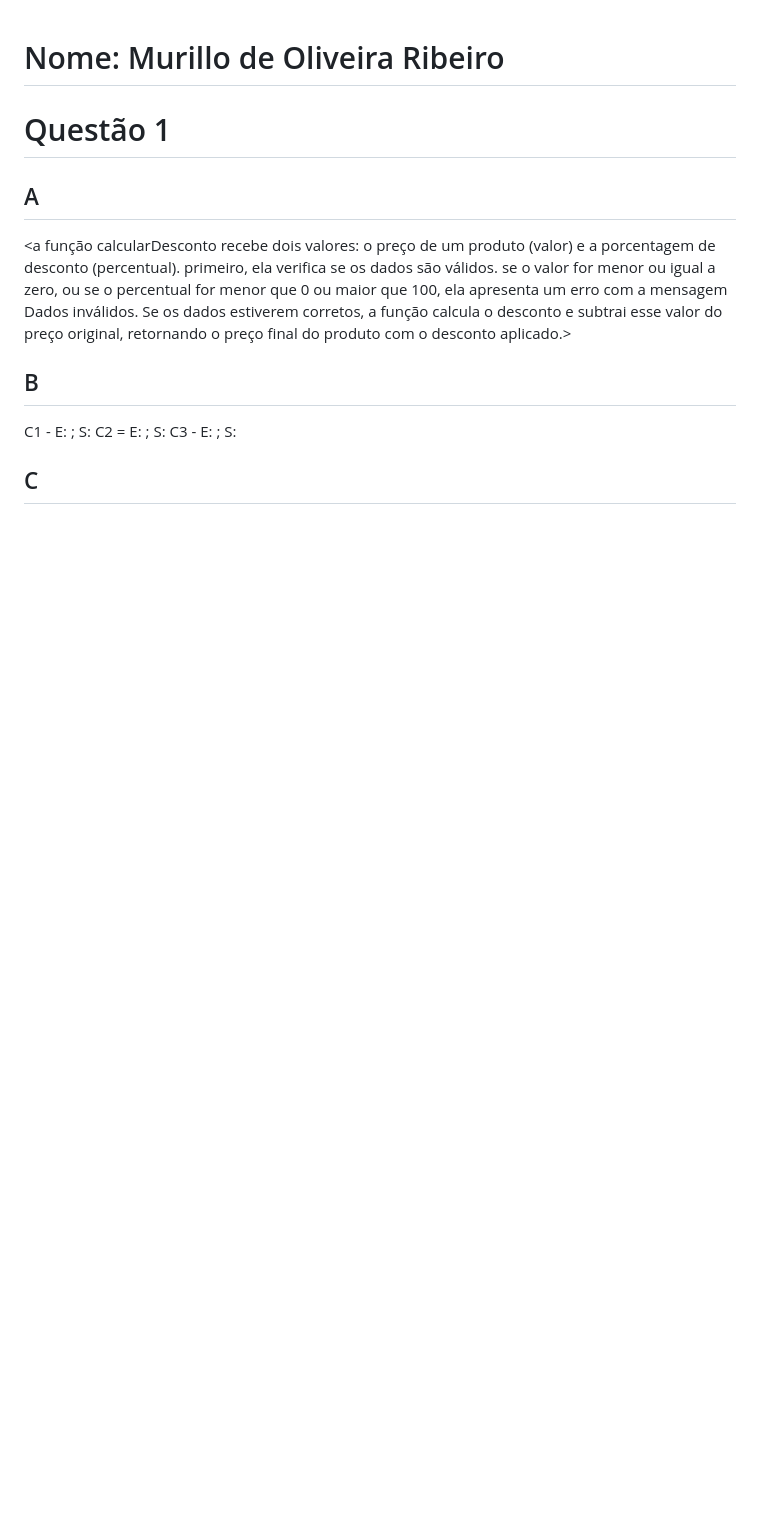
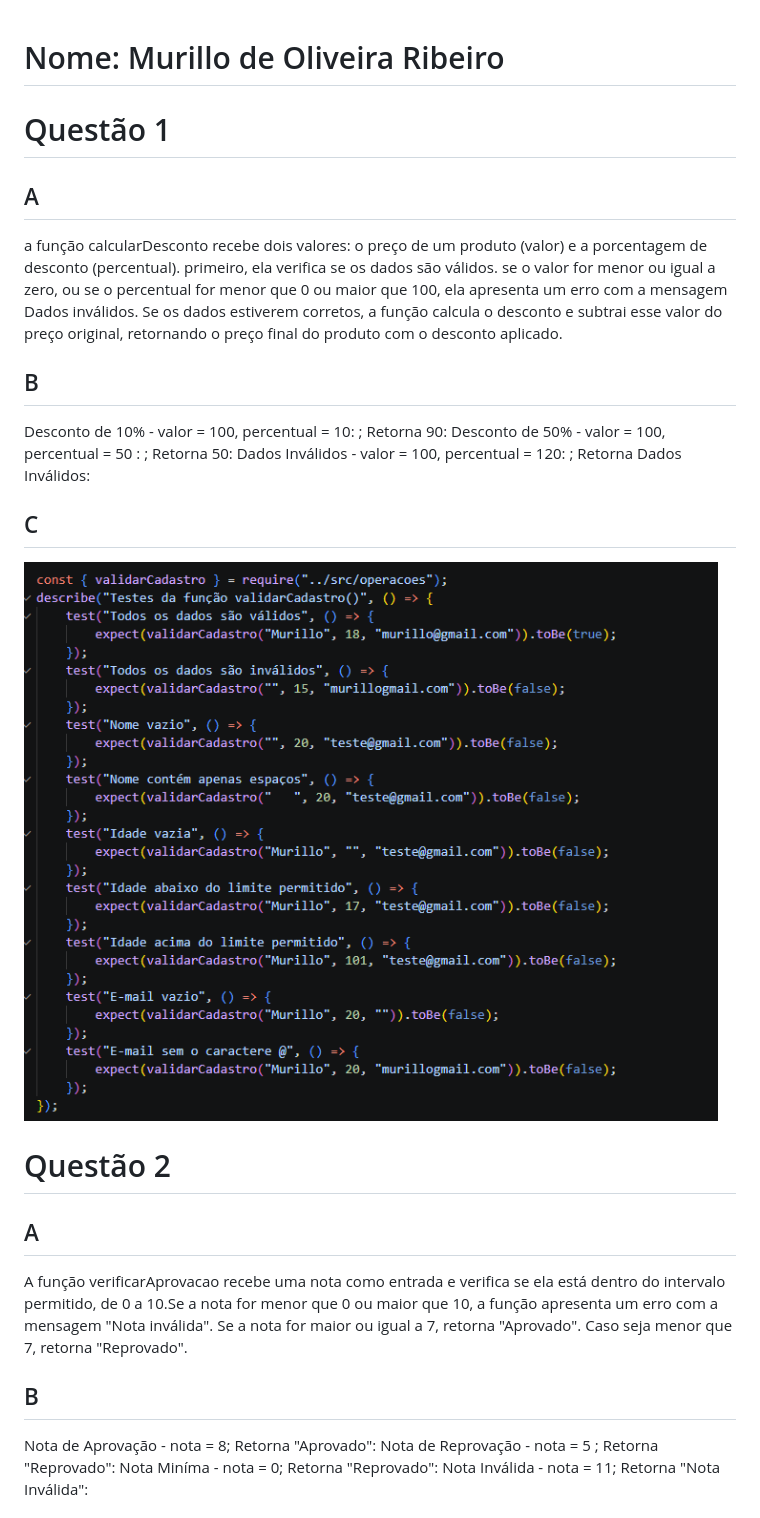
Before and after one commit to Murilloribeiro20/UC10, a Markdown page: README.md, the part around one of its changes. GitHub-like rendering; pictures changed too: image-1.png (added), image.png (added); blank space fills up the shorter version.

```diff
--- a/README.md
+++ b/README.md
@@ -3,11 +3,25 @@
 # Questão 1
 
 ## A
-<a função calcularDesconto recebe dois valores: o preço de um produto (valor) e a porcentagem de desconto (percentual). primeiro, ela verifica se os dados são válidos. se o valor for menor ou igual a zero, ou se o percentual for menor que 0 ou maior que 100, ela apresenta um erro com a mensagem Dados inválidos. Se os dados estiverem corretos, a função calcula o desconto e subtrai esse valor do preço original, retornando o preço final do produto com o desconto aplicado.>
+a função calcularDesconto recebe dois valores: o preço de um produto (valor) e a porcentagem de desconto (percentual). primeiro, ela verifica se os dados são válidos. se o valor for menor ou igual a zero, ou se o percentual for menor que 0 ou maior que 100, ela apresenta um erro com a mensagem Dados inválidos. Se os dados estiverem corretos, a função calcula o desconto e subtrai esse valor do preço original, retornando o preço final do produto com o desconto aplicado.
 
 ## B
-C1 - E: ; S:
-C2 = E: ; S:
-C3 - E: ; S:
+Desconto de 10% - valor = 100, percentual = 10: ; Retorna 90:
+Desconto de 50% - valor = 100, percentual = 50 : ; Retorna 50:
+Dados Inválidos - valor = 100, percentual = 120: ; Retorna Dados Inválidos:
 
 ## C
+![alt text](image-1.png)
+
+# Questão 2
+
+## A
+
+A função verificarAprovacao recebe uma nota como entrada e verifica se ela está dentro do intervalo permitido, de 0 a 10.Se a nota for menor que 0 ou maior que 10, a função apresenta um erro com a mensagem "Nota inválida". Se a nota for maior ou igual a 7, retorna "Aprovado". Caso seja menor que 7, retorna "Reprovado".
+
+## B
+Nota de Aprovação - nota = 8; Retorna "Aprovado":
+Nota de Reprovação - nota = 5 ; Retorna "Reprovado":
+Nota Miníma - nota = 0; Retorna "Reprovado":
+Nota Inválida - nota = 11; Retorna "Nota Inválida":
+
```
Also changed, not shown: other parts of README.md (+34 -0 lines), image-2.png (added), image-3.png (added).
